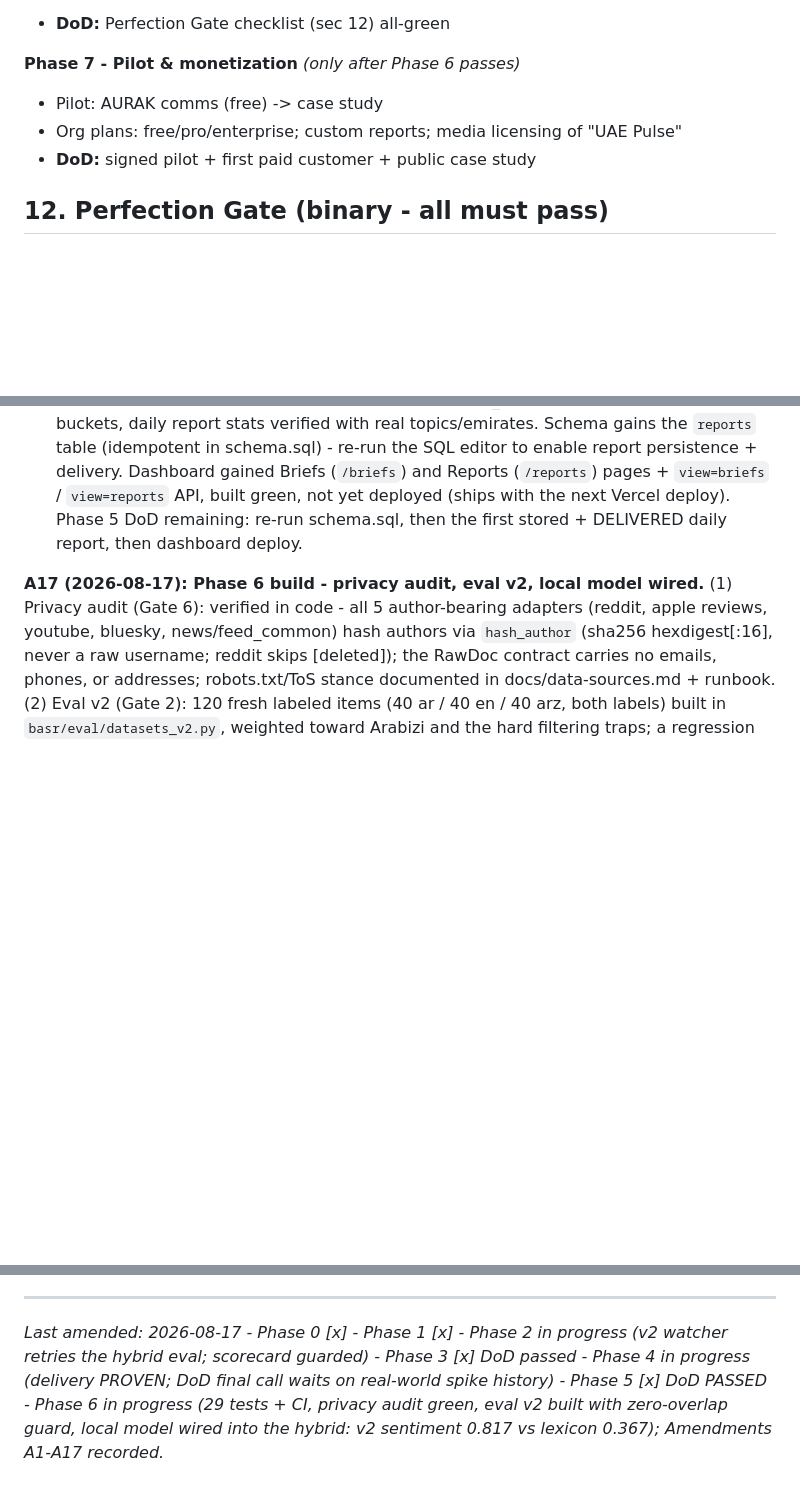
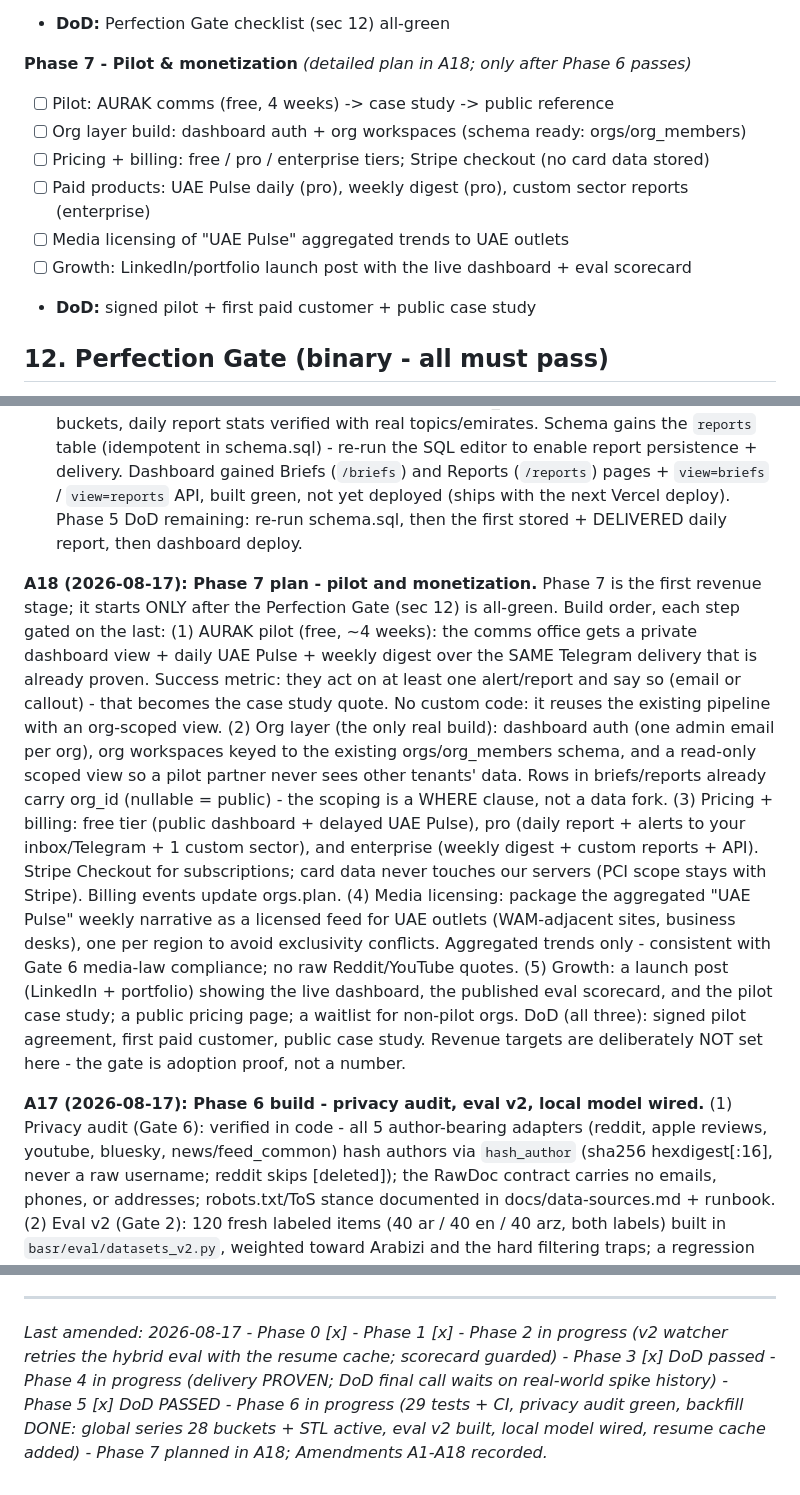
Before and after one commit to rb2625/basr-engine, a Markdown page: PLAN.md, 3 parts joined by grey strips. Rendered like a GitHub page; blank space fills up the shorter version.

Commit message:
Plan Phase 7 (A18): AURAK pilot, org layer, pricing, media licensing
Detailed build order gated on the Perfection Gate: free AURAK pilot
with a case study quote, the org-scoped dashboard layer on the
existing orgs/org_members schema, Stripe Checkout tiers (no PCI
scope), aggregated UAE Pulse licensing for outlets, and a launch
post. DoD: signed pilot + first paid customer + public case study.

```diff
--- a/PLAN.md
+++ b/PLAN.md
@@ -209,9 +209,13 @@ Agents (scheduled + on-alert) produce, **always measured by the eval harness**:
       topic:9 matured to 15; anomaly detection re-run idempotent (no duplicate alerts)
 - **DoD:** Perfection Gate checklist (sec 12) all-green
 
-**Phase 7 - Pilot & monetization** *(only after Phase 6 passes)*
-- Pilot: AURAK comms (free) -> case study
-- Org plans: free/pro/enterprise; custom reports; media licensing of "UAE Pulse"
+**Phase 7 - Pilot & monetization** *(detailed plan in A18; only after Phase 6 passes)*
+- [ ] Pilot: AURAK comms (free, 4 weeks) -> case study -> public reference
+- [ ] Org layer build: dashboard auth + org workspaces (schema ready: orgs/org_members)
+- [ ] Pricing + billing: free / pro / enterprise tiers; Stripe checkout (no card data stored)
+- [ ] Paid products: UAE Pulse daily (pro), weekly digest (pro), custom sector reports (enterprise)
+- [ ] Media licensing of "UAE Pulse" aggregated trends to UAE outlets
+- [ ] Growth: LinkedIn/portfolio launch post with the live dashboard + eval scorecard
 - **DoD:** signed pilot + first paid customer + public case study
 
 ## 12. Perfection Gate (binary - all must pass)
@@ -489,6 +493,35 @@ SQL editor to enable report persistence + delivery. Dashboard gained Briefs
 Vercel deploy). Phase 5 DoD remaining: re-run schema.sql, then the first
 stored + DELIVERED daily report, then dashboard deploy.
 
+**A18 (2026-08-17): Phase 7 plan - pilot and monetization.**
+Phase 7 is the first revenue stage; it starts ONLY after the Perfection Gate
+(sec 12) is all-green. Build order, each step gated on the last:
+(1) AURAK pilot (free, ~4 weeks): the comms office gets a private dashboard
+view + daily UAE Pulse + weekly digest over the SAME Telegram delivery that
+is already proven. Success metric: they act on at least one alert/report
+and say so (email or callout) - that becomes the case study quote. No
+custom code: it reuses the existing pipeline with an org-scoped view.
+(2) Org layer (the only real build): dashboard auth (one admin email per
+org), org workspaces keyed to the existing orgs/org_members schema, and a
+read-only scoped view so a pilot partner never sees other tenants' data.
+Rows in briefs/reports already carry org_id (nullable = public) - the
+scoping is a WHERE clause, not a data fork.
+(3) Pricing + billing: free tier (public dashboard + delayed UAE Pulse),
+pro (daily report + alerts to your inbox/Telegram + 1 custom sector), and
+enterprise (weekly digest + custom reports + API). Stripe Checkout for
+subscriptions; card data never touches our servers (PCI scope stays with
+Stripe). Billing events update orgs.plan.
+(4) Media licensing: package the aggregated "UAE Pulse" weekly narrative
+as a licensed feed for UAE outlets (WAM-adjacent sites, business desks),
+one per region to avoid exclusivity conflicts. Aggregated trends only -
+consistent with Gate 6 media-law compliance; no raw Reddit/YouTube quotes.
+(5) Growth: a launch post (LinkedIn + portfolio) showing the live
+dashboard, the published eval scorecard, and the pilot case study; a
+public pricing page; a waitlist for non-pilot orgs.
+DoD (all three): signed pilot agreement, first paid customer, public case
+study. Revenue targets are deliberately NOT set here - the gate is
+adoption proof, not a number.
+
 **A17 (2026-08-17): Phase 6 build - privacy audit, eval v2, local model wired.**
 (1) Privacy audit (Gate 6): verified in code - all 5 author-bearing adapters
 (reddit, apple reviews, youtube, bluesky, news/feed_common) hash authors via
@@ -650,4 +683,4 @@ links, 120 entity links, zero tokens).
 
 ---
 
-*Last amended: 2026-08-17 - Phase 0 [x]  -  Phase 1 [x]  -  Phase 2 in progress (v2 watcher retries the hybrid eval; scorecard guarded) - Phase 3 [x] DoD passed - Phase 4 in progress (delivery PROVEN; DoD final call waits on real-world spike history) - Phase 5 [x] DoD PASSED - Phase 6 in progress (29 tests + CI, privacy audit green, eval v2 built with zero-overlap guard, local model wired into the hybrid: v2 sentiment 0.817 vs lexicon 0.367); Amendments A1-A17 recorded.*
+*Last amended: 2026-08-17 - Phase 0 [x]  -  Phase 1 [x]  -  Phase 2 in progress (v2 watcher retries the hybrid eval with the resume cache; scorecard guarded) - Phase 3 [x] DoD passed - Phase 4 in progress (delivery PROVEN; DoD final call waits on real-world spike history) - Phase 5 [x] DoD PASSED - Phase 6 in progress (29 tests + CI, privacy audit green, backfill DONE: global series 28 buckets + STL active, eval v2 built, local model wired, resume cache added) - Phase 7 planned in A18; Amendments A1-A18 recorded.*
```
